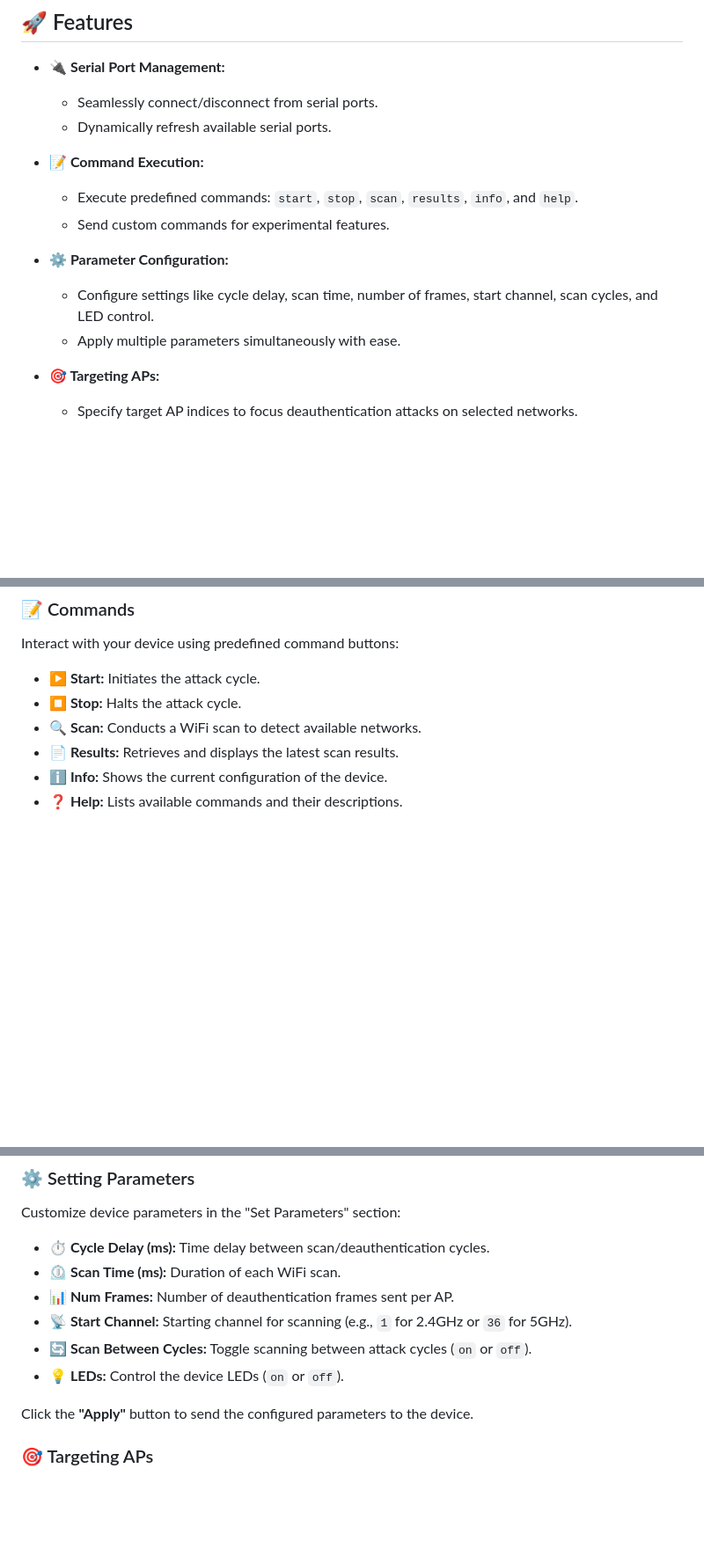
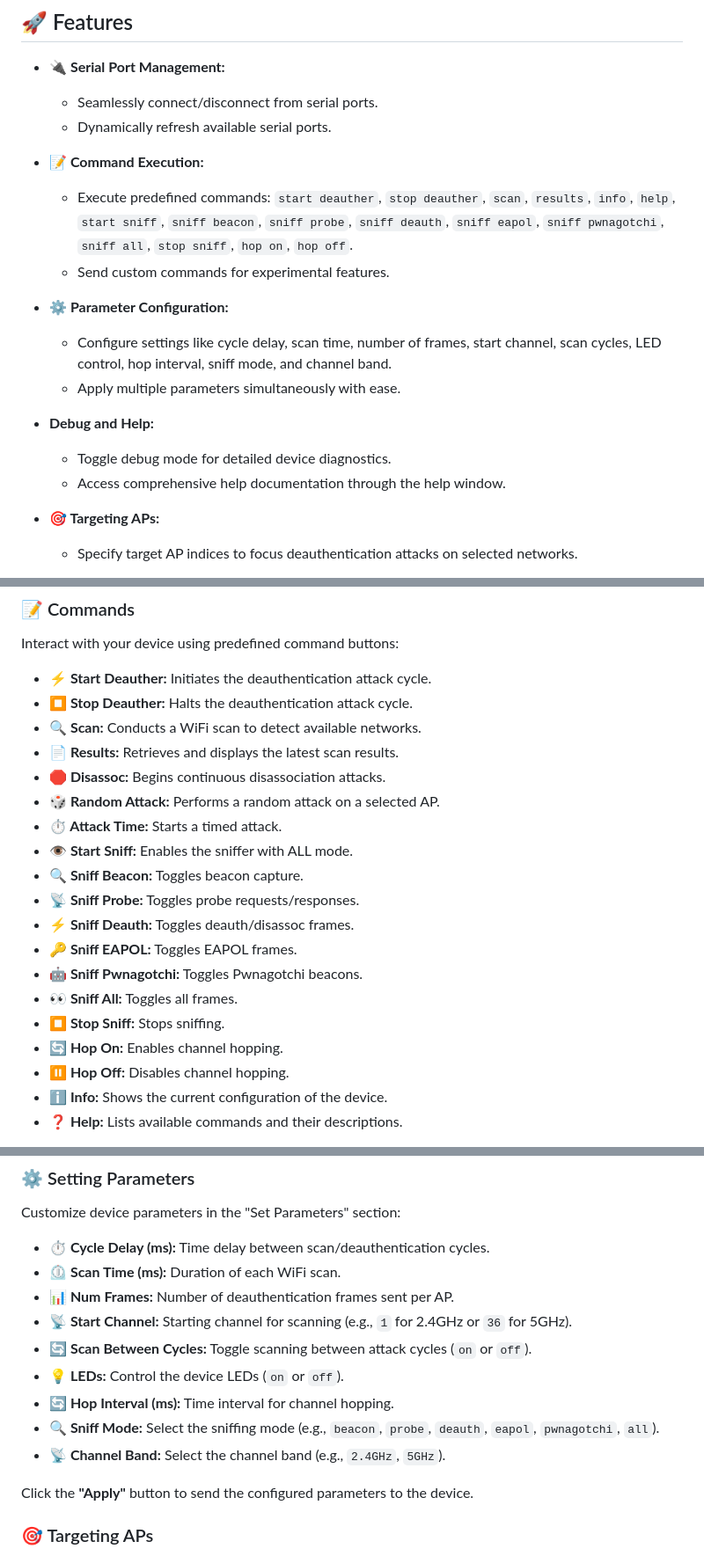
Before and after one commit to dagnazty/Evil-BW16-Control-Panel, a Markdown page: README.md, 3 parts joined by grey strips. Shown: that part at 88% size. GitHub-like rendering; blank space fills up the shorter version.

Commit message:
Update
Update README

```diff
--- a/README.md
+++ b/README.md
@@ -65,12 +65,16 @@ Whether you're a cybersecurity enthusiast or a professional tester, our control
   - Dynamically refresh available serial ports.
 
 - **📝 Command Execution:**
-  - Execute predefined commands: `start`, `stop`, `scan`, `results`, `info`, and `help`.
+  - Execute predefined commands: `start deauther`, `stop deauther`, `scan`, `results`, `info`, `help`, `start sniff`, `sniff beacon`, `sniff probe`, `sniff deauth`, `sniff eapol`, `sniff pwnagotchi`, `sniff all`, `stop sniff`, `hop on`, `hop off`.
   - Send custom commands for experimental features.
 
 - **⚙️ Parameter Configuration:**
-  - Configure settings like cycle delay, scan time, number of frames, start channel, scan cycles, and LED control.
+  - Configure settings like cycle delay, scan time, number of frames, start channel, scan cycles, LED control, hop interval, sniff mode, and channel band.
   - Apply multiple parameters simultaneously with ease.
+
+- **Debug and Help:**
+  - Toggle debug mode for detailed device diagnostics.
+  - Access comprehensive help documentation through the help window.
 
 - **🎯 Targeting APs:**
   - Specify target AP indices to focus deauthentication attacks on selected networks.
@@ -148,10 +152,23 @@ python evil_bw16_gui.py
 
 Interact with your device using predefined command buttons:
 
-- **▶️ Start:** Initiates the attack cycle.
-- **⏹️ Stop:** Halts the attack cycle.
+- **⚡ Start Deauther:** Initiates the deauthentication attack cycle.
+- **⏹️ Stop Deauther:** Halts the deauthentication attack cycle.
 - **🔍 Scan:** Conducts a WiFi scan to detect available networks.
 - **📄 Results:** Retrieves and displays the latest scan results.
+- **🛑 Disassoc:** Begins continuous disassociation attacks.
+- **🎲 Random Attack:** Performs a random attack on a selected AP.
+- **⏱️ Attack Time:** Starts a timed attack.
+- **👁️ Start Sniff:** Enables the sniffer with ALL mode.
+- **🔍 Sniff Beacon:** Toggles beacon capture.
+- **📡 Sniff Probe:** Toggles probe requests/responses.
+- **⚡ Sniff Deauth:** Toggles deauth/disassoc frames.
+- **🔑 Sniff EAPOL:** Toggles EAPOL frames.
+- **🤖 Sniff Pwnagotchi:** Toggles Pwnagotchi beacons.
+- **👀 Sniff All:** Toggles all frames.
+- **⏹️ Stop Sniff:** Stops sniffing.
+- **🔄 Hop On:** Enables channel hopping.
+- **⏸️ Hop Off:** Disables channel hopping.
 - **ℹ️ Info:** Shows the current configuration of the device.
 - **❓ Help:** Lists available commands and their descriptions.
 
@@ -165,6 +182,9 @@ Customize device parameters in the "Set Parameters" section:
 - **📡 Start Channel:** Starting channel for scanning (e.g., `1` for 2.4GHz or `36` for 5GHz).
 - **🔄 Scan Between Cycles:** Toggle scanning between attack cycles (`on` or `off`).
 - **💡 LEDs:** Control the device LEDs (`on` or `off`).
+- **🔄 Hop Interval (ms):** Time interval for channel hopping.
+- **🔍 Sniff Mode:** Select the sniffing mode (e.g., `beacon`, `probe`, `deauth`, `eapol`, `pwnagotchi`, `all`).
+- **📡 Channel Band:** Select the channel band (e.g., `2.4GHz`, `5GHz`).
 
 Click the **"Apply"** button to send the configured parameters to the device.
 
```
